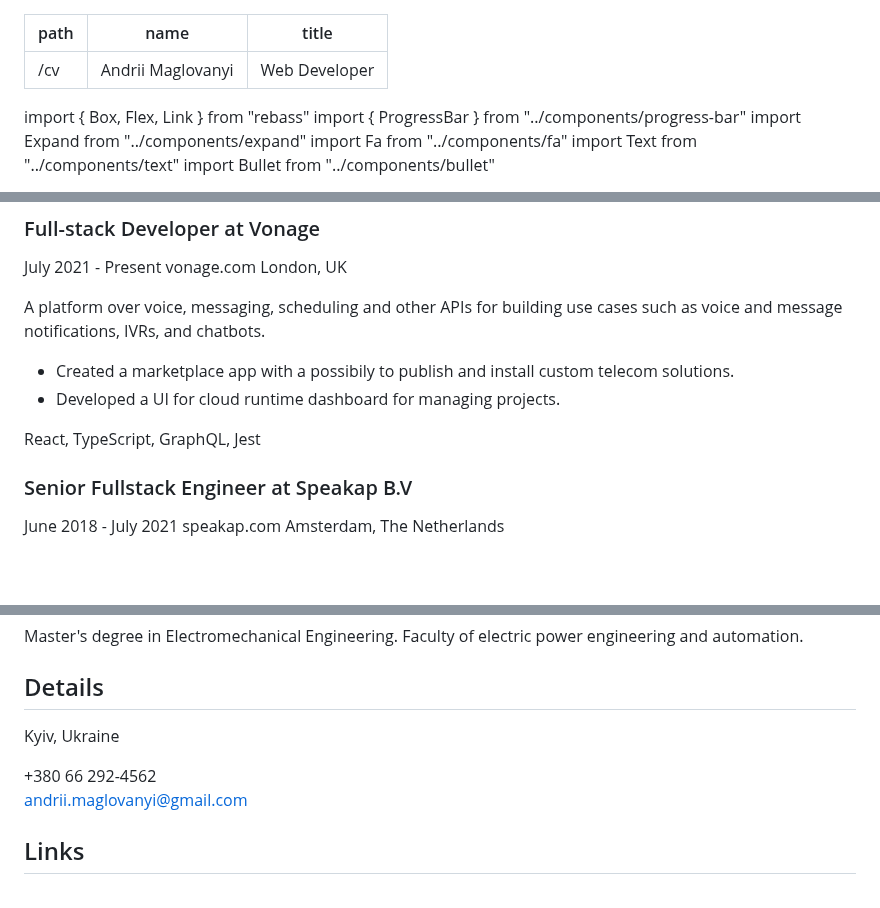
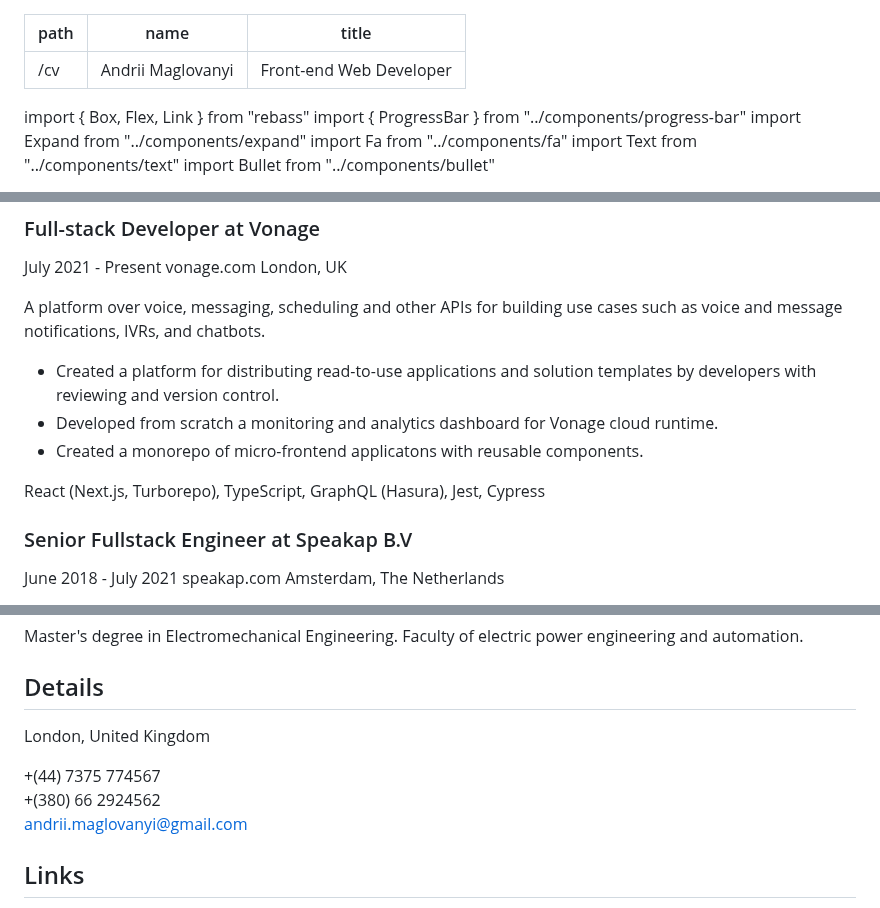
Before and after one commit to andrii-maglovanyi/andrii.codes, a Markdown page: src/markdown-pages/cv.md, 3 parts joined by grey strips. Rendered like a GitHub page; blank space fills up the shorter version.

Commit message:
Update CV

```diff
--- a/src/markdown-pages/cv.md
+++ b/src/markdown-pages/cv.md
@@ -1,7 +1,7 @@
 ---
 path: "/cv"
 name: "Andrii Maglovanyi"
-title: "Web Developer"
+title: "Front-end Web Developer"
 ---
 
 import { Box, Flex, Link } from "rebass"
@@ -102,10 +102,11 @@ I'm able to effectively self-manage on independent projects, as well as collabor
 
 A platform over voice, messaging, scheduling and other APIs for building use cases such as voice and message notifications, IVRs, and chatbots.
 
-- Created a marketplace app with a possibily to publish and install custom telecom solutions.
-- Developed a UI for cloud runtime dashboard for managing projects.
+- Created a platform for distributing read-to-use applications and solution templates by developers with reviewing and version control.
+- Developed from scratch a monitoring and analytics dashboard for Vonage cloud runtime.
+- Created a monorepo of micro-frontend applicatons with reusable components.
 
-React, TypeScript, GraphQL, Jest
+React (Next.js, Turborepo), TypeScript, GraphQL (Hasura), Jest, Cypress
 
 <header>
 
@@ -260,9 +261,10 @@ Master's degree in Electromechanical Engineering. Faculty of electric power engi
 
 ## Details
 
-Kyiv, Ukraine
+London, United Kingdom
 
-+380 66 292-4562 <br/>
++(44) 7375 774567 <br/>
++(380) 66 2924562 <br/>
 [andrii.maglovanyi@gmail.com](mailto:andrii.maglovanyi@gmail.com)
 
 ## Links
```
Also changed, not shown: other parts of src/markdown-pages/cv.md (+4 -4 lines).
